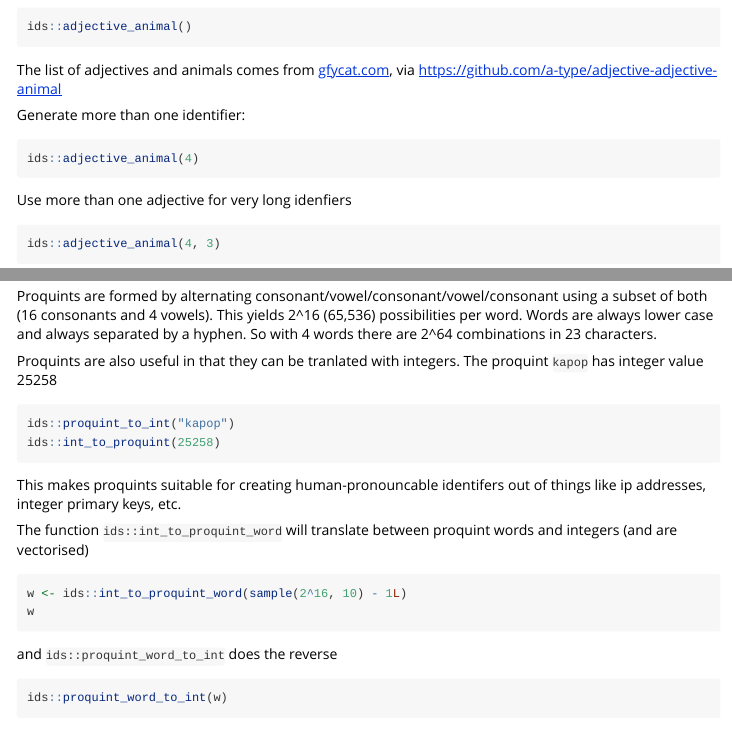
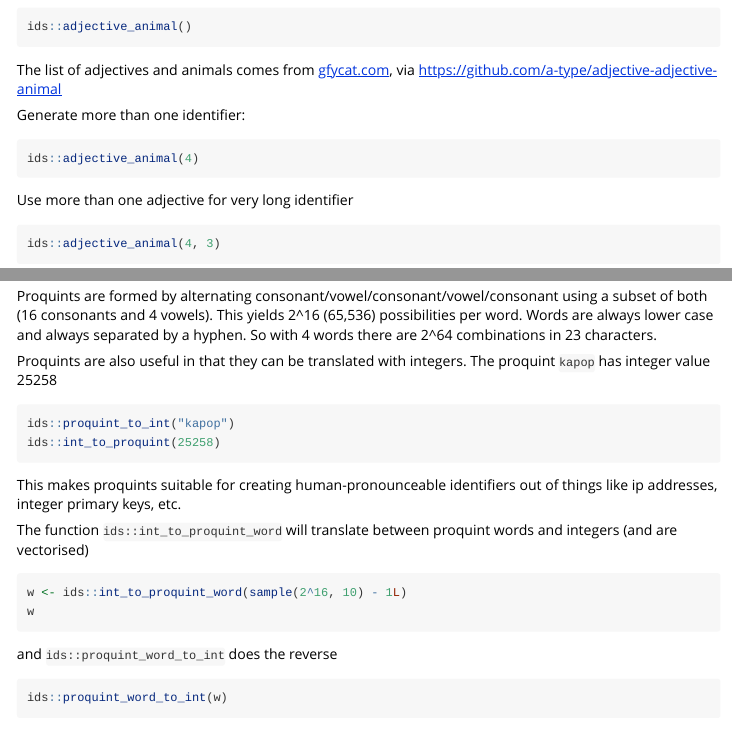
Before and after one commit to reside-ic/ids, an R Markdown document (vignettes/ids.Rmd): the page in a window 1100 px wide, from 1330 px down, and a second part further down, joined at a grey line. Rendered offline with R 4.5, knitr and Pandoc, with nearby package versions; the code chunks are not run, so their results and figures are left out.

Commit message:
Spelling

````diff
--- a/vignettes/ids.Rmd
+++ b/vignettes/ids.Rmd
@@ -106,7 +106,7 @@ Generate more than one identifier:
 ids::adjective_animal(4)
 ```
 
-Use more than one adjective for very long idenfiers
+Use more than one adjective for very long identifier
 ``` {r }
 ids::adjective_animal(4, 3)
 ```
@@ -260,15 +260,15 @@ possibilities per word.  Words are always lower case and always
 separated by a hyphen.  So with 4 words there are 2^64 combinations
 in 23 characters.
 
-Proquints are also useful in that they can be tranlated with
+Proquints are also useful in that they can be translated with
 integers.  The proquint `kapop` has integer value 25258
 ``` {r }
 ids::proquint_to_int("kapop")
 ids::int_to_proquint(25258)
 ```
 
-This makes proquints suitable for creating human-pronouncable
-identifers out of things like ip addresses, integer primary keys,
+This makes proquints suitable for creating human-pronounceable
+identifiers out of things like ip addresses, integer primary keys,
 etc.
 
 The function `ids::int_to_proquint_word` will translate between
````
Also changed, not shown: R/adjective_animal.R (+2 -2 lines), R/proquint.R (+3 -3 lines), README.md, vignettes/ids.Rmd (6 more changed lines), 4 other files.
